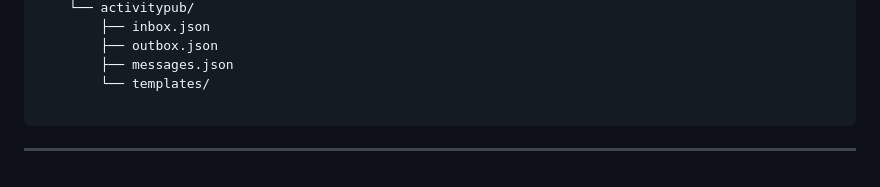
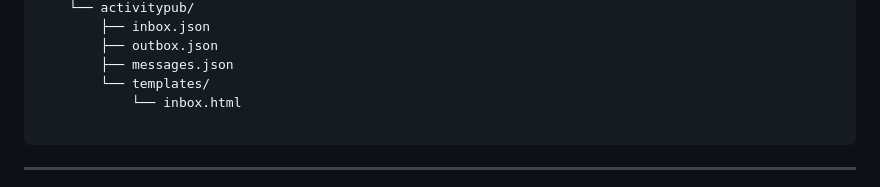
Before and after one commit to raberabe1121/mta-activitypub-node, a Markdown page: README.md, the part around the change. Drawn GitHub-style.

````diff
--- a/README.md
+++ b/README.md
@@ -72,6 +72,7 @@ mta-activitypub/
         ├── outbox.json
         ├── messages.json
         └── templates/
+            └── inbox.html
 
 ```
 
````
